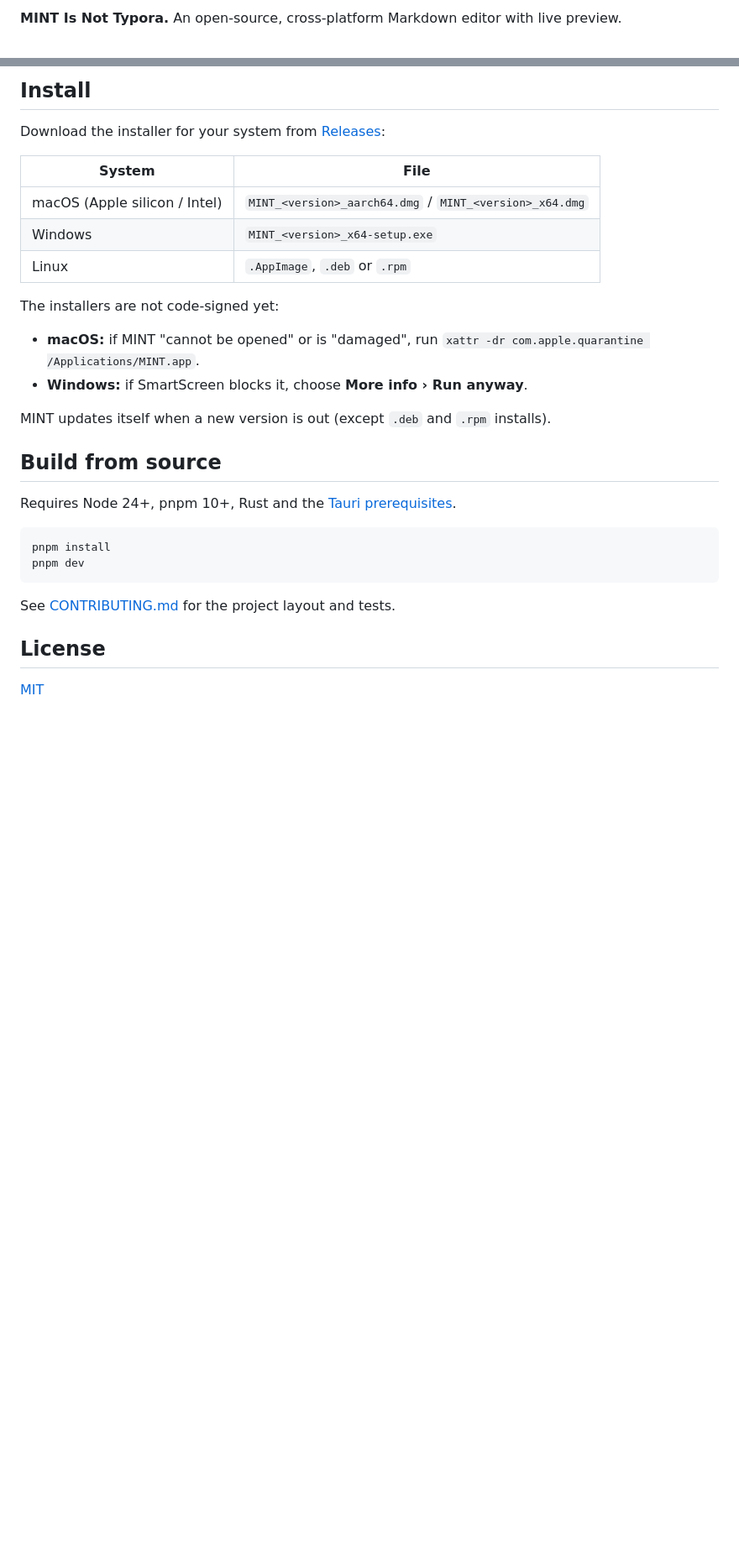
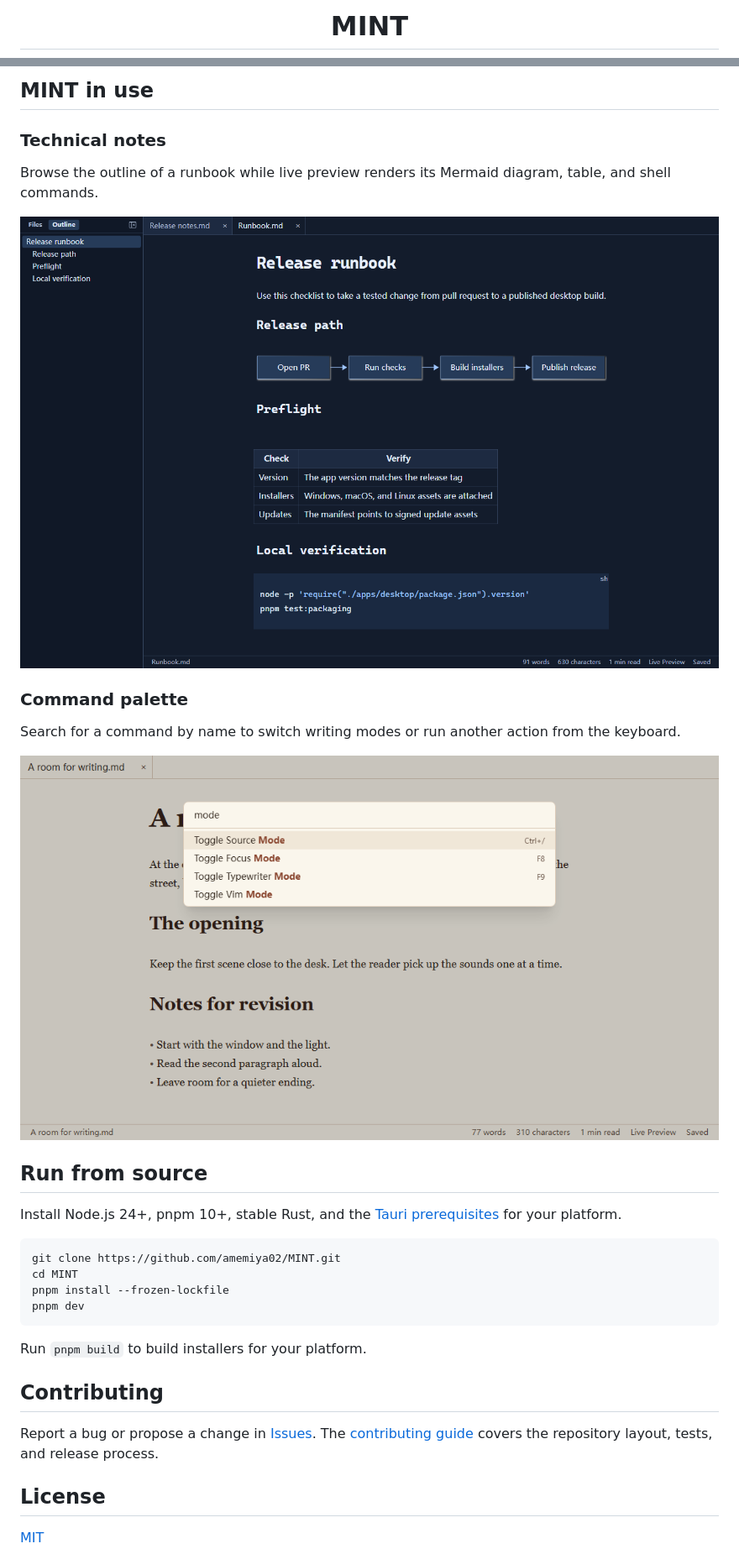
Before and after one commit to amemiya02/MINT, a Markdown page: README.md, 2 parts joined by grey strips. Shown at 84% size. Rendered like a GitHub page; pictures changed too: docs/screenshots/command-palette.png (added), docs/screenshots/technical-notes.png (added); blank space fills up the shorter version.

Commit message:
docs: showcase MINT in the bilingual README

````diff
--- a/README.md
+++ b/README.md
@@ -2,3 +4,3 @@
 
-**MINT Is Not Typora.** An open-source, cross-platform Markdown editor with live preview.
+<h1 align="center">MINT</h1>
 
@@ -16,31 +67,34 @@
 
-## Install
+## MINT in use
 
-Download the installer for your system from [Releases](https://github.com/amemiya02/MINT/releases/latest):
+### Technical notes
 
-| System | File |
-|---|---|
-| macOS (Apple silicon / Intel) | `MINT_<version>_aarch64.dmg` / `MINT_<version>_x64.dmg` |
-| Windows | `MINT_<version>_x64-setup.exe` |
-| Linux | `.AppImage`, `.deb` or `.rpm` |
+Browse the outline of a runbook while live preview renders its Mermaid diagram, table, and shell commands.
 
-The installers are not code-signed yet:
+![A release runbook in the dark Blueprint theme, showing a document outline, Mermaid flowchart, checklist table, and shell commands](docs/screenshots/technical-notes.png)
 
-- **macOS:** if MINT "cannot be opened" or is "damaged", run `xattr -dr com.apple.quarantine /Applications/MINT.app`.
-- **Windows:** if SmartScreen blocks it, choose **More info › Run anyway**.
+### Command palette
 
-MINT updates itself when a new version is out (except `.deb` and `.rpm` installs).
+Search for a command by name to switch writing modes or run another action from the keyboard.
 
-## Build from source
+![The command palette filtered to writing modes in a document using the light Bookleaf theme](docs/screenshots/command-palette.png)
 
-Requires Node 24+, pnpm 10+, Rust and the [Tauri prerequisites](https://tauri.app/start/prerequisites/).
+## Run from source
+
+Install Node.js 24+, pnpm 10+, stable Rust, and the [Tauri prerequisites](https://v2.tauri.app/start/prerequisites/) for your platform.
 
 ```sh
-pnpm install
+git clone https://github.com/amemiya02/MINT.git
+cd MINT
+pnpm install --frozen-lockfile
 pnpm dev
 ```
 
-See [CONTRIBUTING.md](CONTRIBUTING.md) for the project layout and tests.
+Run `pnpm build` to build installers for your platform.
+
+## Contributing
+
+Report a bug or propose a change in [Issues](https://github.com/amemiya02/MINT/issues). The [contributing guide](CONTRIBUTING.md) covers the repository layout, tests, and release process.
 
 ## License
 
````
Also changed, not shown: other parts of README.md (+60 -9 lines), README.zh-CN.md (+79 -25 lines), docs/screenshots/live-preview.png (added).
